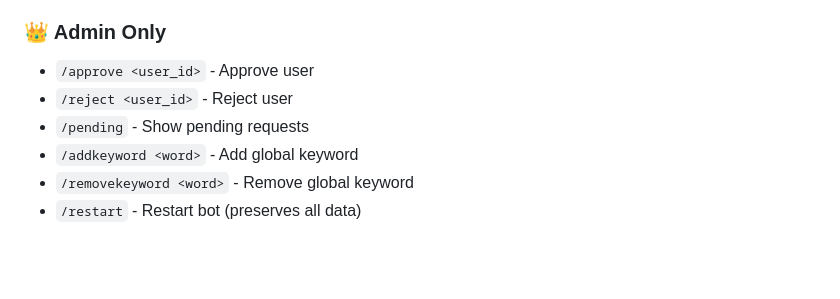
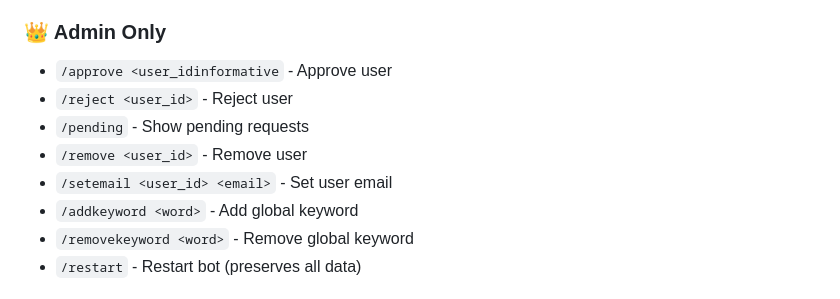
Before and after one commit to aronovda-spec/whatsapp-keyword-bot, a Markdown page: README.md, the part around the change. GitHub-like rendering; blank space fills up the shorter version.

Commit message:
Add /setemail and /remove commands to README

```diff
--- a/README.md
+++ b/README.md
@@ -93,9 +93,11 @@ A cloud-based bot that monitors WhatsApp group messages for specific keywords an
 - `/stats` - Bot statistics
 
 ### 👑 Admin Only
-- `/approve <user_id>` - Approve user
+- `/approve <user_idinformative` - Approve user
 - `/reject <user_id>` - Reject user
 - `/pending` - Show pending requests
+- `/remove <user_id>` - Remove user
+- `/setemail <user_id> <email>` - Set user email
 - `/addkeyword <word>` - Add global keyword
 - `/removekeyword <word>` - Remove global keyword
 - `/restart` - Restart bot (preserves all data)
```
